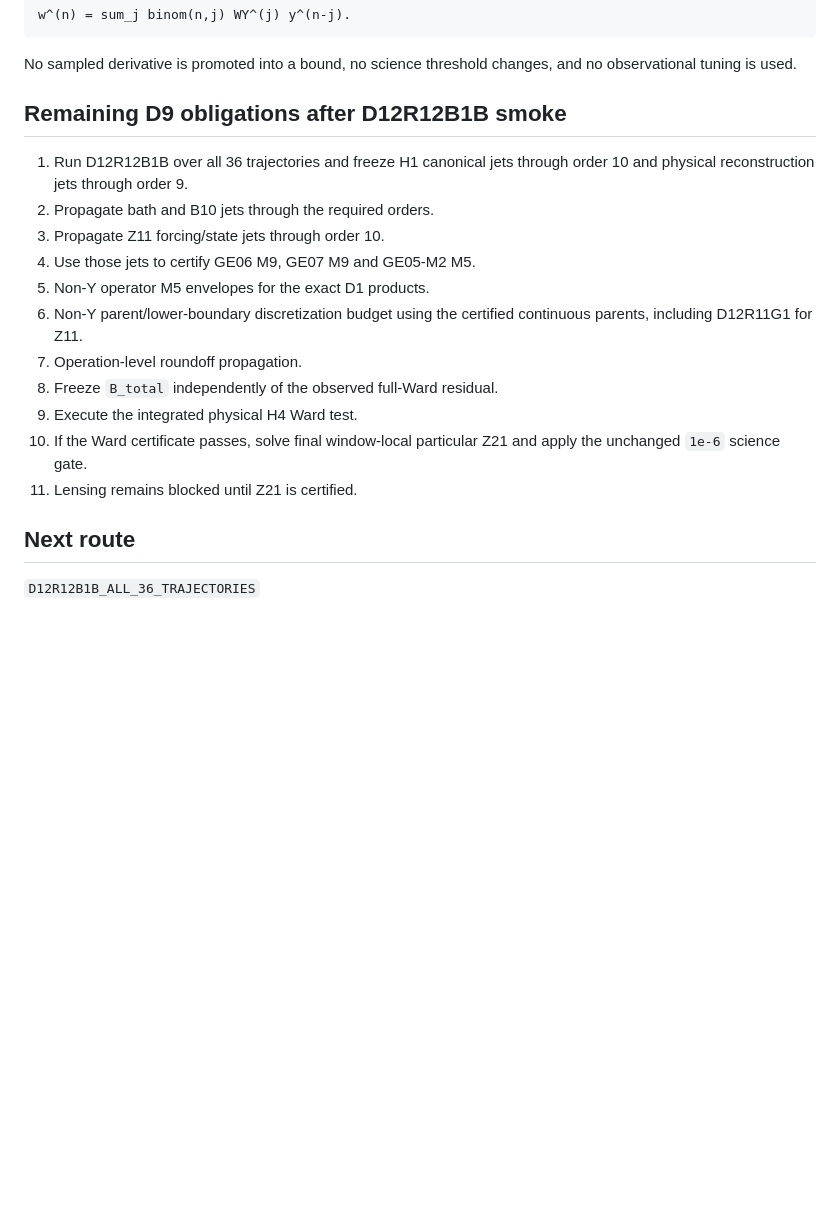
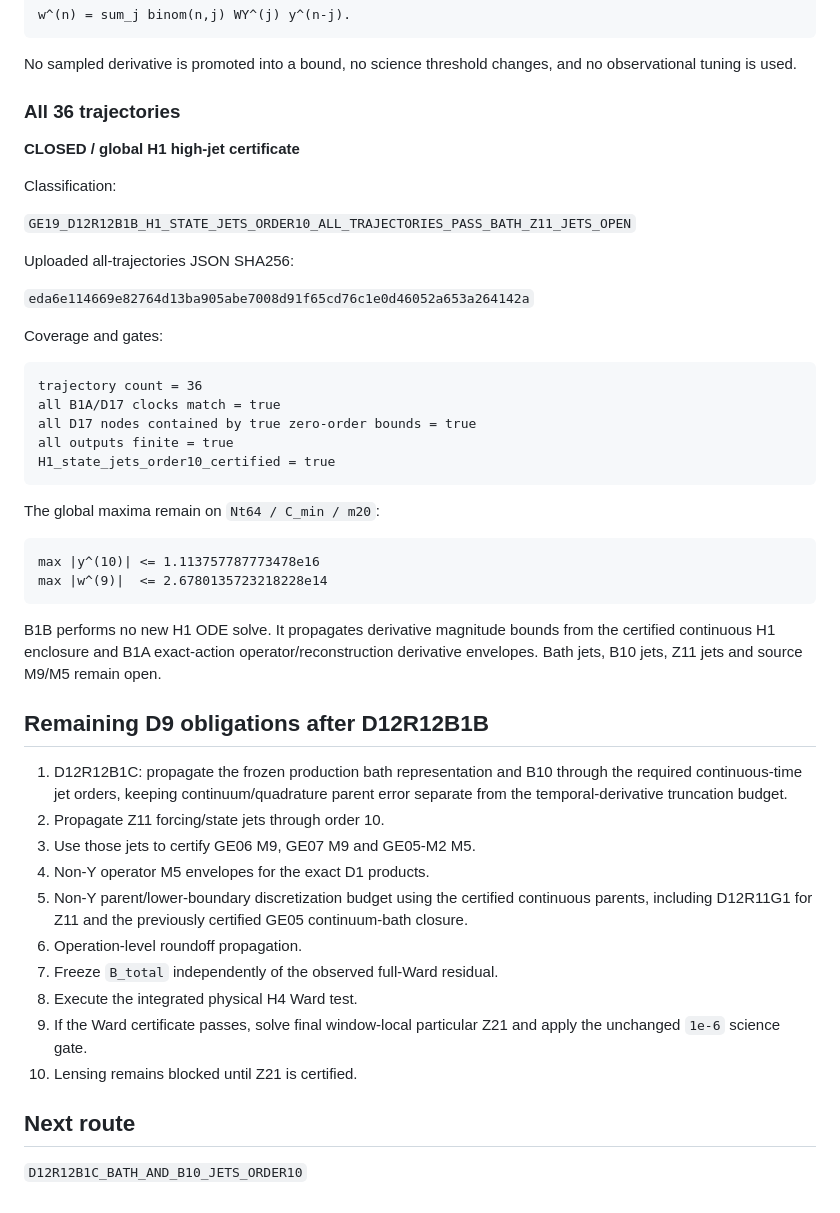
Before and after one commit to dvlahek/aest-memory-gravity, a Markdown page: GE19_D12R12_H4_WARD_BUDGET_LEDGER.md, the part around the change. GitHub-like rendering; blank space fills up the shorter version.

Commit message:
docs: close D12R12B1B all H1 order-10 jets

````diff
--- a/GE19_D12R12_H4_WARD_BUDGET_LEDGER.md
+++ b/GE19_D12R12_H4_WARD_BUDGET_LEDGER.md
@@ -207,20 +207,50 @@ w^(n) = sum_j binom(n,j) WY^(j) y^(n-j).
 
 No sampled derivative is promoted into a bound, no science threshold changes, and no observational tuning is used.
 
-## Remaining D9 obligations after D12R12B1B smoke
+### All 36 trajectories
 
-1. Run D12R12B1B over all 36 trajectories and freeze H1 canonical jets through order 10 and physical reconstruction jets through order 9.
-2. Propagate bath and B10 jets through the required orders.
-3. Propagate Z11 forcing/state jets through order 10.
-4. Use those jets to certify GE06 M9, GE07 M9 and GE05-M2 M5.
-5. Non-Y operator M5 envelopes for the exact D1 products.
-6. Non-Y parent/lower-boundary discretization budget using the certified continuous parents, including D12R11G1 for Z11.
-7. Operation-level roundoff propagation.
-8. Freeze `B_total` independently of the observed full-Ward residual.
-9. Execute the integrated physical H4 Ward test.
-10. If the Ward certificate passes, solve final window-local particular Z21 and apply the unchanged `1e-6` science gate.
-11. Lensing remains blocked until Z21 is certified.
+**CLOSED / global H1 high-jet certificate**
+
+Classification:
+
+`GE19_D12R12B1B_H1_STATE_JETS_ORDER10_ALL_TRAJECTORIES_PASS_BATH_Z11_JETS_OPEN`
+
+Uploaded all-trajectories JSON SHA256:
+
+`eda6e114669e82764d13ba905abe7008d91f65cd76c1e0d46052a653a264142a`
+
+Coverage and gates:
+
+```text
+trajectory count = 36
+all B1A/D17 clocks match = true
+all D17 nodes contained by true zero-order bounds = true
+all outputs finite = true
+H1_state_jets_order10_certified = true
+```
+
+The global maxima remain on `Nt64 / C_min / m20`:
+
+```text
+max |y^(10)| <= 1.113757787773478e16
+max |w^(9)|  <= 2.6780135723218228e14
+```
+
+B1B performs no new H1 ODE solve. It propagates derivative magnitude bounds from the certified continuous H1 enclosure and B1A exact-action operator/reconstruction derivative envelopes. Bath jets, B10 jets, Z11 jets and source M9/M5 remain open.
+
+## Remaining D9 obligations after D12R12B1B
+
+1. D12R12B1C: propagate the frozen production bath representation and B10 through the required continuous-time jet orders, keeping continuum/quadrature parent error separate from the temporal-derivative truncation budget.
+2. Propagate Z11 forcing/state jets through order 10.
+3. Use those jets to certify GE06 M9, GE07 M9 and GE05-M2 M5.
+4. Non-Y operator M5 envelopes for the exact D1 products.
+5. Non-Y parent/lower-boundary discretization budget using the certified continuous parents, including D12R11G1 for Z11 and the previously certified GE05 continuum-bath closure.
+6. Operation-level roundoff propagation.
+7. Freeze `B_total` independently of the observed full-Ward residual.
+8. Execute the integrated physical H4 Ward test.
+9. If the Ward certificate passes, solve final window-local particular Z21 and apply the unchanged `1e-6` science gate.
+10. Lensing remains blocked until Z21 is certified.
 
 ## Next route
 
-`D12R12B1B_ALL_36_TRAJECTORIES`
+`D12R12B1C_BATH_AND_B10_JETS_ORDER10`
````
